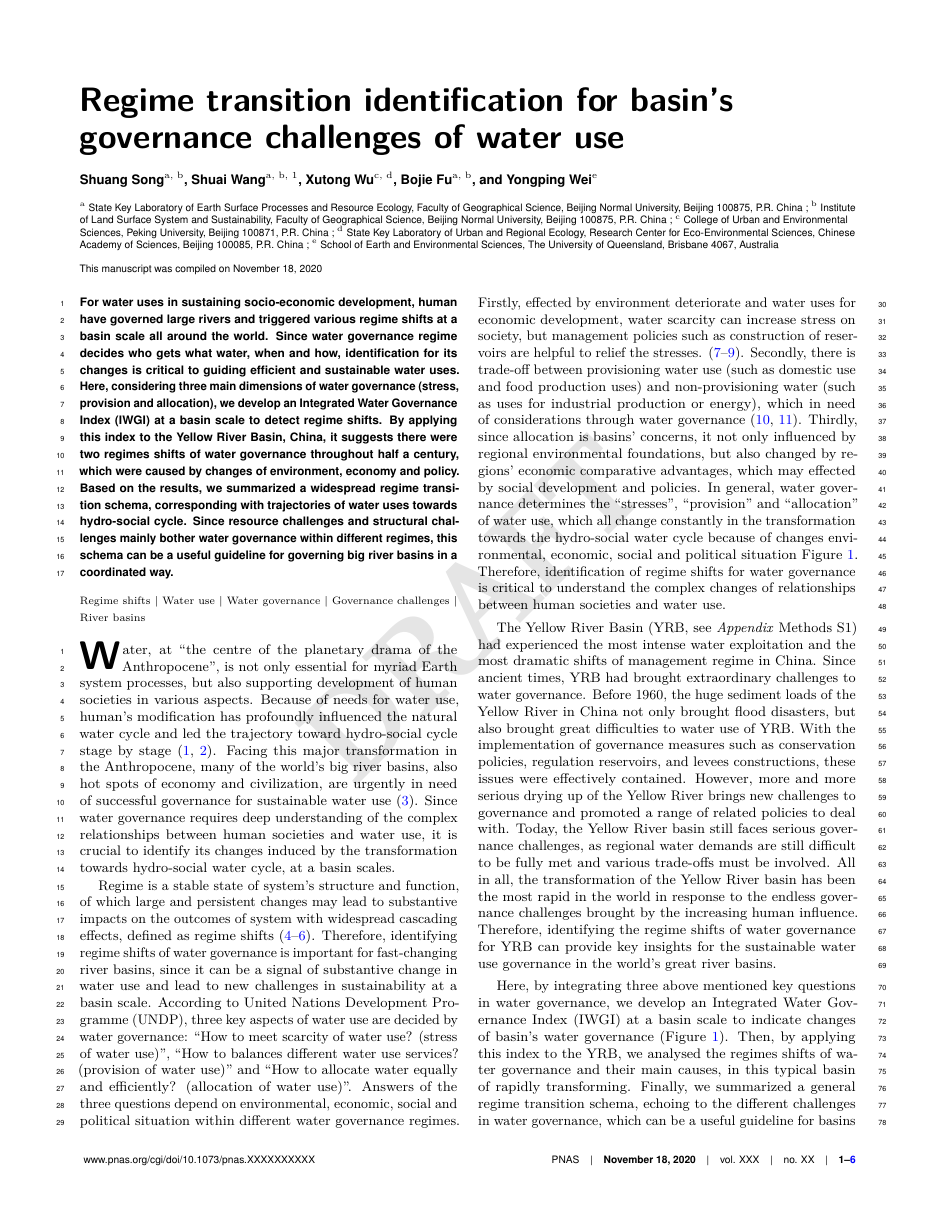
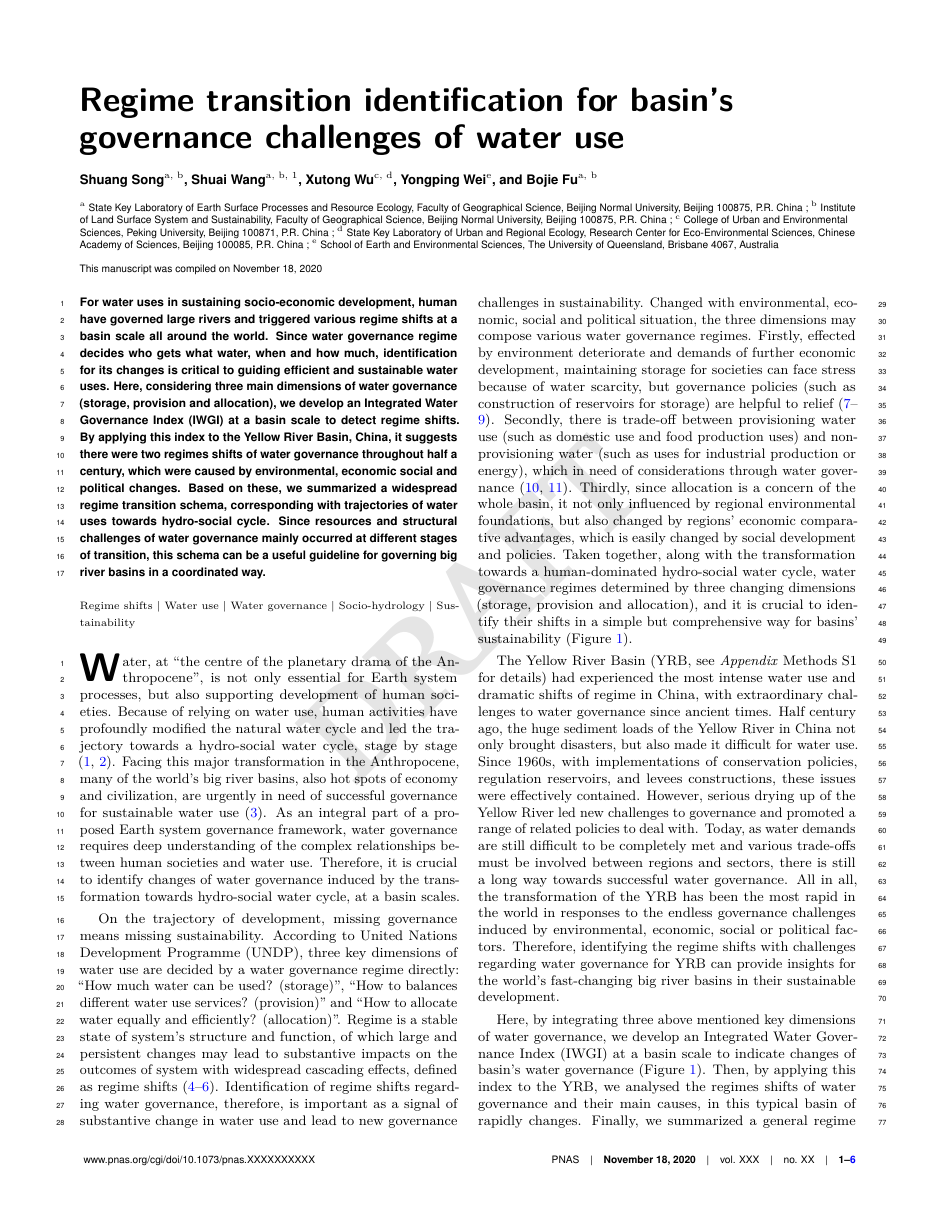
Before and after one commit to SongshGeo/Water-Governance-Regimes, a LaTeX document (tex/main/manuscript.tex): page 1 of 6. Compiled offline with pdfLaTeX.

Commit message:
update polish introduction

```diff
--- a/tex/main/manuscript.tex
+++ b/tex/main/manuscript.tex
@@ -17,8 +17,8 @@
 \author[a, b]{Shuang Song}  % 宋爽，一作
 \author[a, b, 1]{Shuai Wang}  % 王老师，通讯
 \author[c, d]{Xutong Wu}  % 武旭同
+\author[e]{Yongping Wei} % 尉老师
 \author[a, b]{Bojie Fu}  % 傅老师
-\author[e]{Yongping Wei} % 尉老师
 
 % 机构列表
 \affil[a]{ % 北师大地表国重
@@ -90,7 +90,7 @@
 
 % 关键词，三到五个
 % At least three keywords are required at submission. Please provide three to five keywords, separated by the pipe symbol.
-\keywords{Regime shifts $|$ Water use $|$ Water governance $|$ Governance challenges $|$ River basins}
+\keywords{Regime shifts $|$ Water use $|$ Water governance $|$ Socio-hydrology $|$ Sustainability}
 
 %tag 摘要
 % 为了
@@ -99,15 +99,15 @@
 	% 为了持续的社会经济发展，人类治理了大型河流，并在世界范围内引发了一系列流域尺度的稳态转换。
 	For water uses in sustaining socio-economic development, human have governed large rivers and triggered various regime shifts at a basin scale all around the world.
 	% 由于水治理制度决定谁、何时和如何获得水，因此确定其过渡对于指导有效和可持续的用水至关重要。
-	Since water governance regime decides who gets what water, when and how, identification for its changes is critical to guiding efficient and sustainable water uses.
+	Since water governance regime decides who gets what water, when and how much, identification for its changes is critical to guiding efficient and sustainable water uses.
 	% 在这里，考虑到水治理的三个主要维度(压力、供应和分配)，我们开发了一个流域尺度上的综合水治理指数(IWGI)，以检测制度的变化。
-	Here, considering three main dimensions of water governance (stress, provision and allocation), we develop an Integrated Water Governance Index (IWGI) at a basin scale to detect regime shifts.
+	Here, considering three main dimensions of water governance (storage, provision and allocation), we develop an Integrated Water Governance Index (IWGI) at a basin scale to detect regime shifts.
 	% 将该指数应用于中国黄河流域，可以看出，在过去半个多世纪中，有三个政权的转变是由经济增长、管理和效率提高引起的。
-	By applying this index to the Yellow River Basin, China, it suggests there were two regimes shifts of water governance throughout half a century, which were caused by changes of environment, economy and policy.
+	By applying this index to the Yellow River Basin, China, it suggests there were two regimes shifts of water governance throughout half a century, which were caused by environmental, economic social and political changes.
 	% 在此基础上，我们总结了一个与水社会循环相对应的一般制度变迁模式。
-	Based on the results, we summarized a widespread regime transition schema, corresponding with trajectories of water uses towards hydro-social cycle.
+	Based on these, we summarized a widespread regime transition schema, corresponding with trajectories of water uses towards hydro-social cycle.
 	% 由于资源挑战和结构挑战主要困扰不同制度下的水治理，这一过渡模式可以作为协调大流域治理的有益指导。
-	Since resource challenges and structural challenges mainly bother water governance within different regimes, this schema can be a useful guideline for governing big river basins in a coordinated way.
+	Since resources and structural challenges of water governance mainly occurred at different stages of transition, this schema can be a useful guideline for governing big river basins in a coordinated way.
 \end{abstract}
 
 
@@ -124,62 +124,65 @@
 
 \label{introduction-section-1}
 % 水资源在人类世的重要性，是支持人类社会发展的基础。
-\dropcap{W}ater, at “the centre of the planetary drama of the Anthropocene”, is not only essential for myriad Earth system processes, but also supporting development of human societies in various aspects.
+\dropcap{W}ater, at “the centre of the planetary drama of the Anthropocene”, is not only essential for Earth system processes, but also supporting development of human societies.
 %* add references
 % 然而，根据人类用水的需求，人类的改造对自然水循环产生了深远的影响，并将其发展轨迹逐步推向了水社会循环。
-Because of needs for water use, human's modification has profoundly influenced the natural water cycle and led the trajectory toward hydro-social cycle stage by stage
+Because of relying on water use, human activities have profoundly modified the natural water cycle and led the trajectory towards a hydro-social water cycle, stage by stage
 \cite{gleesonIlluminatingWaterCycle2020,cummingLinkingEconomicGrowth2018}.
 % 面对人类世世的重大转变，世界许多大河流域，也是经济和文明的热点地区，迫切需要成功的治理以实现可持续发展
 Facing this major transformation in the Anthropocene, many of the world's big river basins, also hot spots of economy and civilization, are urgently in need of successful governance for sustainable water use
 \cite{bestAnthropogenicStressesWorld2019}.
-% 由于水的治理需要对人类社会和水的使用之间的复杂关系有深刻的理解，因此在流域尺度上，识别由向水-社会水循环的转变所引起的变化是至关重要的。
-Since water governance requires deep understanding of the complex relationships between human societies and water use, it is crucial to identify its changes induced by the transformation towards hydro-social water cycle, at a basin scales.
+% 作为地球系统治理框架的一个组成部分，水治理需要对人类社会和水资源利用之间的复杂关系有深刻的理解。
+As an integral part of a proposed Earth system governance framework, water governance requires deep understanding of the complex relationships between human societies and water use.
+% Biermann et al., 2012.
+% 因此在流域尺度上，识别由向水-社会水循环的转变所引起的变化是至关重要的。
+Therefore, it is crucial to identify changes of water governance induced by the transformation towards hydro-social water cycle, at a basin scales.
 
 \label{introduction-section-2}
+% 缺乏治理就是缺乏可持续性
+On the trajectory of development, missing governance means missing sustainability.
+% 根据联合国开发计划署(UNDP)的说法，水管理决定了用水的三个关键方面:“有多少水可供使用?、“如何平衡用水服务?”“以及‘如何平等有效地分配水资源?’”
+According to United Nations Development Programme (UNDP), three key dimensions of water use are decided by a water governance regime directly: ``How much water can be used? (storage)'', ``How to balances different water use services? (provision)'' and ``How to allocate water equally and efficiently? (allocation)''.
 % Regime 和 Regime shift 的定义。
 Regime is a stable state of system’s structure and function, of which large and persistent changes may lead to substantive impacts on the outcomes of system with widespread cascading effects, defined as regime shifts
 \cite{rochaCascadingRegimeShifts2018,schefferCatastrophicRegimeShifts2003, schefferCatastrophicShiftsEcosystems2001}.
-% 因此，识别水治理的制度变迁对于快速变化的流域具有重要意义，可以作为水利用的系统转变的信号，并给可持续发展带来新的挑战。
-Therefore, identifying regime shifts of water governance is important for fast-changing river basins, since it can be a signal of substantive change in water use and lead to new challenges in sustainability at a basin scale.
-% 根据联合国开发计划署(UNDP)的说法，水管理决定了用水的三个关键方面:“有多少水可供使用?、“如何平衡用水服务?”“以及‘如何平等有效地分配水资源?’”
-According to United Nations Development Programme (UNDP), three key aspects of water use are decided by water governance: ``How to meet scarcity of water use? (stress of water use)'', ``How to balances different water use services? (provision of water use)'' and ``How to allocate water equally and efficiently? (allocation of water use)''.
-% 这三个问题的答案取决于不同水治理制度下的环境、经济、社会和政治形势。
-Answers of the three questions depend on environmental, economic, social and political situation within different water governance regimes.
+% 因此，确定关于水治理的制度变化是重要的，它标志着水资源利用的实质性变化，并导致可持续性方面的新的治理挑战。
+Identification of regime shifts regarding water governance, therefore, is important as a signal of substantive change in water use and lead to new governance challenges in sustainability.
+% 随着环境、经济、社会和政策情况。
+Changed with environmental, economic, social and political situation, the three dimensions may compose various water governance regimes.
 % 首先，受环境恶化和经济发展用水的影响，水资源短缺会增加社会的压力，但水库建设等管理政策有助于缓解压力。
-Firstly, effected by environment deteriorate and water uses for economic development, water scarcity can increase stress on society, but management policies such as construction of reservoirs are helpful to relief the stresses.
+Firstly, effected by environment deteriorate and demands of further economic development, maintaining storage for societies can face stress because of water scarcity, but governance policies (such as construction of reservoirs for storage) are helpful to relief
 \cite{postelHumanAppropriationRenewable1996, greveGlobalAssessmentWater2018, qinFlexibilityIntensityGlobal2019}.
 % 其次，在供应用水(如家庭用水和粮食生产用水)和非供应用水(如工业生产或能源用水)之间存在权衡，这需要由治理制度来平衡。
 Secondly, there is trade-off between provisioning water use (such as domestic use and food production uses) and non-provisioning water (such as uses for industrial production or energy), which in need of considerations through water governance
 \cite{liuWaterScarcityAssessments2017, florkeWaterCompetitionCities2018}.
 % 第三，由于配置是流域关注的问题，它不仅受到区域环境基础的影响，而且还受到区域经济比较优势的影响，而经济比较优势可能受到社会发展和政策的影响。
-Thirdly, since allocation is basins' concerns, it not only influenced by regional environmental foundations, but also changed by regions' economic comparative advantages, which may effected by social development and policies.
+Thirdly, since allocation is a concern of the whole basin, it not only influenced by regional environmental foundations, but also changed by regions' economic comparative advantages, which is easily changed by social development and policies.
 % 总的来说，用水治理决定了与用水的“压力”、“供给”和“分配”，而三者在用水转向社会-水循环的过程中都发生着不断的变化
-In general, water governance determines the ``stresses'', ``provision'' and ``allocation'' of water use, which all change constantly in the transformation towards the hydro-social water cycle because of changes environmental, economic, social and political situation Figure~\ref{fig:framework}.
-% 因此，通过识别这种变化的稳态转化对理解是很有帮助的。
-Therefore, identification of regime shifts for water governance is critical to understand the complex changes of relationships between human societies and water use.
+Taken together, along with the transformation towards a human-dominated hydro-social water cycle, water governance regimes determined by three changing dimensions (storage, provision and allocation), and it is crucial to identify their shifts in a simple but comprehensive way for basins' sustainability (Figure~\ref{fig:framework}).
 
+\label{introduction-section-3}
 % 黄河流域(YRB，见\textit{ Appendix}方法S1)，在中国经历了最激烈的水资源开发和最剧烈的管理制度变化。
-The Yellow River Basin (YRB, see \textit{Appendix} Methods S1) had experienced the most intense water exploitation and the most dramatic shifts of management regime in China.
-% 从古至今，黄河一直为水治理带来了异乎寻常的挑战
-Since ancient times, YRB had brought extraordinary challenges to water governance.
+The Yellow River Basin (YRB, see \textit{Appendix} Methods S1 for details) had experienced the most intense water use and dramatic shifts of regime in China, with extraordinary challenges to water governance since ancient times.
 % 对1960年以前的中国，黄河巨大的含沙量不仅给YRB带来了洪泛灾害，更为利水带来巨大困难。
-Before 1960, the huge sediment loads of the Yellow River in China not only brought flood disasters, but also brought great difficulties to water use of YRB.
+Half century ago, the huge sediment loads of the Yellow River in China not only brought disasters, but also made it difficult for water use.
 % 随着水保措施、水库调水调沙、修堤等治理措施的落实才得到了有效遏制。
-With the implementation of governance measures such as conservation policies, regulation reservoirs, and levees constructions, these issues were effectively contained.
+Since 1960s, with implementations of conservation policies, regulation reservoirs, and levees constructions, these issues were effectively contained.
 % 但随之而来的是越来越严重的断流，为水治理带来了新的挑战。
-However, more and more serious drying up of the Yellow River brings new challenges to governance and promoted a range of related policies to deal with.
+However, serious drying up of the Yellow River led new challenges to governance and promoted a range of related policies to deal with.
 % 如今，黄河流域仍面临严峻的治理挑战，因为区域的用水需求仍很难被全盘满足，而必须做出权衡。
-Today, the Yellow River basin still faces serious governance challenges, as regional water demands are still difficult to be fully met and various trade-offs must be involved.
+Today, as water demands are still difficult to be completely met and various trade-offs must be involved between regions and sectors, there is still a long way towards successful water governance.
 % 总之，随着人类影响逐步加大，为了应对层出不穷的治理挑战，黄河流域水治理发生的迅猛转变堪称世界之最。
-All in all, the transformation of the Yellow River basin has been the most rapid in the world in response to the endless governance challenges brought by the increasing human influence.
+All in all, the transformation of the YRB has been the most rapid in the world in responses to the endless governance challenges induced by environmental, economic, social or political factors.
 % 因此如果能理解黄河水治理稳态的转换过程，其模式能为世界大河流域用水的可持续提供见解。
-Therefore, identifying the regime shifts of water governance for YRB can provide key insights for the sustainable water use governance in the world's great river basins.
+Therefore, identifying the regime shifts with challenges regarding water governance for YRB can provide insights for the world's fast-changing big river basins in their sustainable development.
 
+\label{introduction-section-3}
 % tag 引言最后一段
 % 这里我们整合了三个方向，提出了描绘流域人水关系的指数
-Here, by integrating three above mentioned key questions in water governance, we develop an Integrated Water Governance Index (IWGI) at a basin scale to indicate changes of basin's water governance (Figure~\ref{fig:framework}).
+Here, by integrating three above mentioned key dimensions of water governance, we develop an Integrated Water Governance Index (IWGI) at a basin scale to indicate changes of basin's water governance (Figure~\ref{fig:framework}).
 % 使用案例研究
-Then, by applying this index to the YRB, we analysed the regimes shifts of water governance and their main causes, in this typical basin of rapidly transforming.
+Then, by applying this index to the YRB, we analysed the regimes shifts of water governance and their main causes, in this typical basin of rapidly changes.
 % 最后总结出一般性框架
 Finally, we summarized a general regime transition schema, echoing to the different challenges in water governance, which can be a useful guideline for basins to develop in a coordinated way.
 
```
